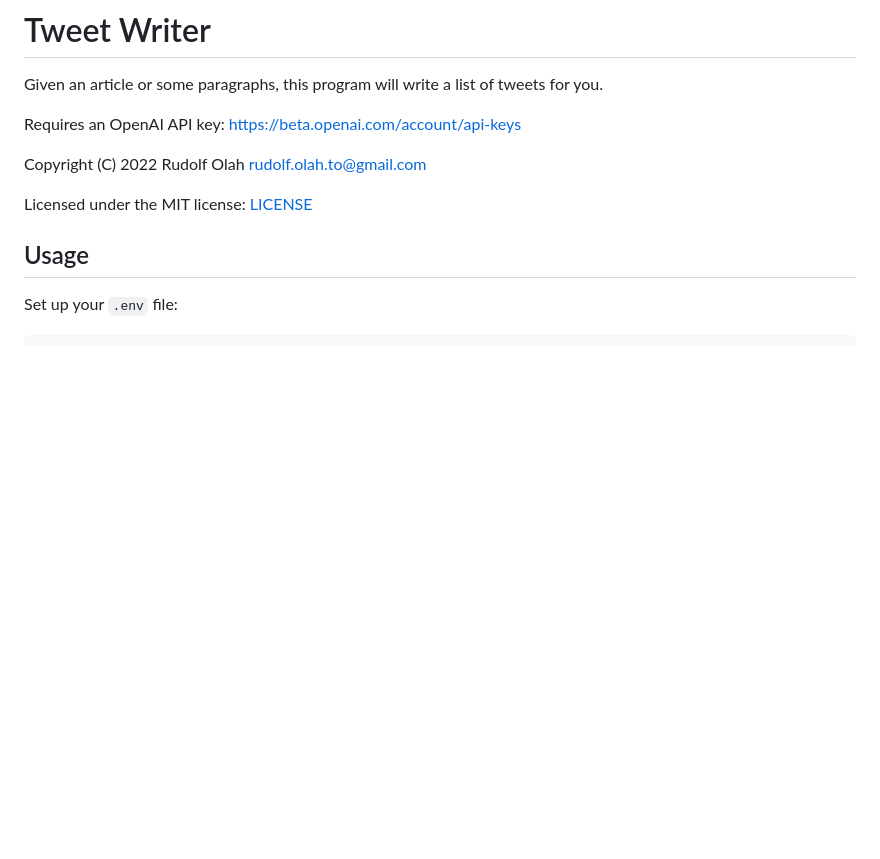
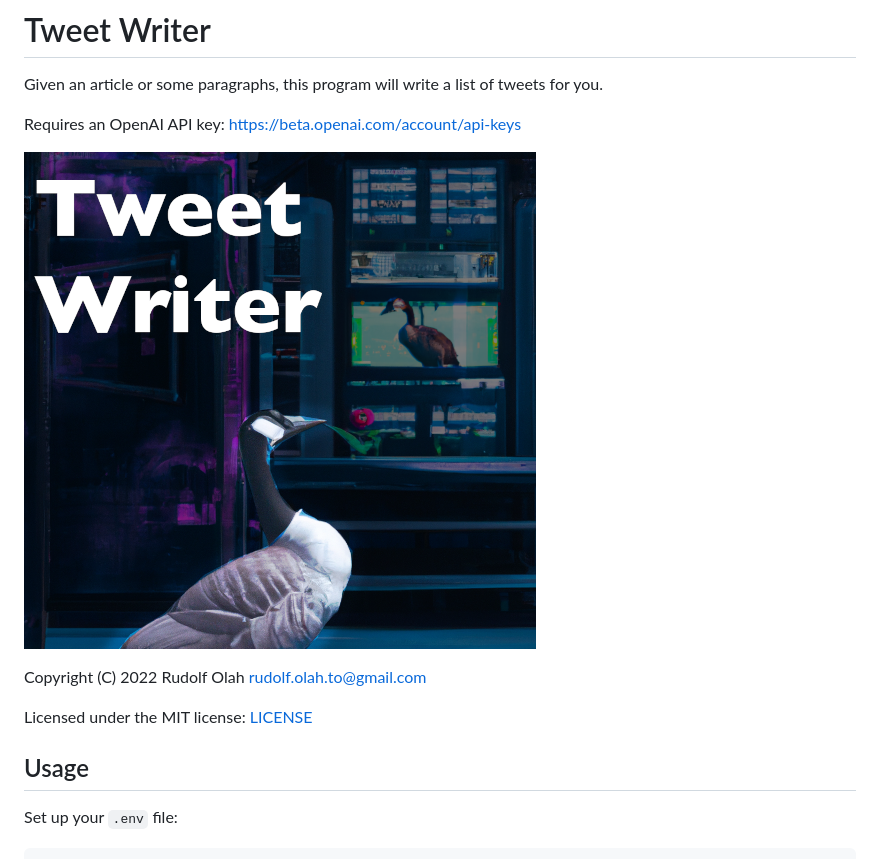
Before and after one commit to rudolfolah/tweet-writer, a Markdown page: README.md, the part around the change. GitHub-like rendering; pictures changed too: logo.png (added); blank space fills up the shorter version.

Commit message:
logo added to README

```diff
--- a/README.md
+++ b/README.md
@@ -3,6 +3,8 @@
 Given an article or some paragraphs, this program will write a list of tweets for you.
 
 Requires an OpenAI API key: https://beta.openai.com/account/api-keys
+
+![Logo of Tweet Writer](./logo.png)
 
 Copyright (C) 2022 Rudolf Olah <rudolf.olah.to@gmail.com>
 
```
